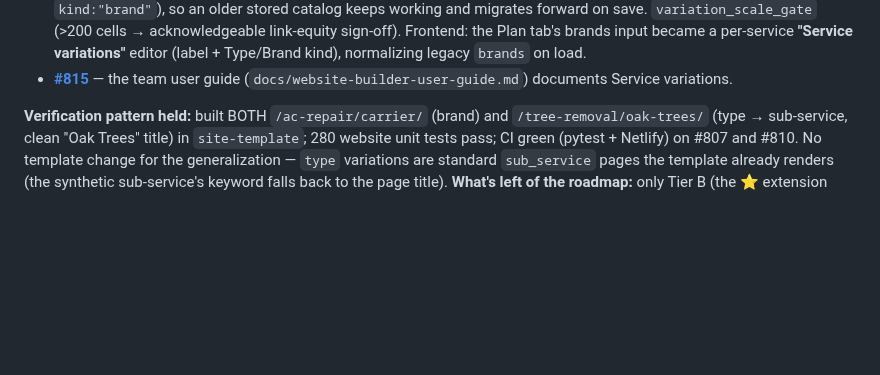
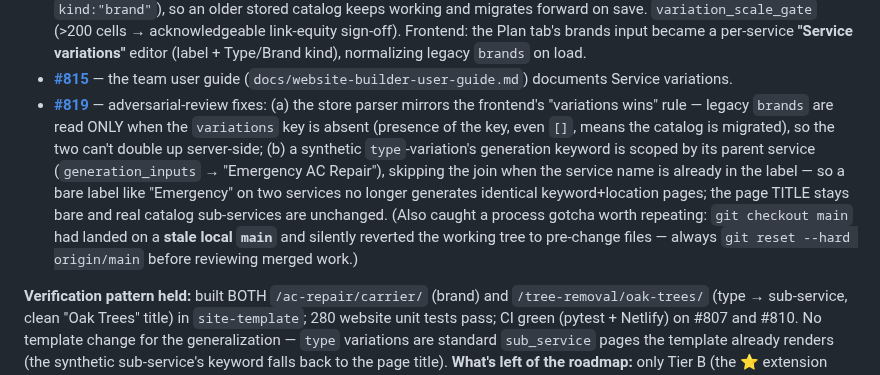
Before and after one commit to kssabraw/ar-tools, a Markdown page: HANDOFF.md, the part around the change. Rendered like a GitHub page; blank space fills up the shorter version.

Commit message:
Docs: record the service-variations review fixes in HANDOFF.md (#823)
Add PR #819 to the service-variations entry: the "variations wins over legacy
brands" parser rule and the synthetic type-variation keyword disambiguation,
plus the stale-local-main review gotcha.

Docs only.


Claude-Session: https://claude.ai/code/session_01PnTwvdGD617yTeMVo9LZwH

Co-authored-by: Claude <noreply@anthropic.com>

```diff
--- a/HANDOFF.md
+++ b/HANDOFF.md
@@ -30,6 +30,19 @@ squash-merged:
   Type/Brand kind), normalizing legacy `brands` on load.
 - **[#815](https://github.com/kssabraw/ar-tools/pull/815)** — the team user guide
   (`docs/website-builder-user-guide.md`) documents Service variations.
+- **[#819](https://github.com/kssabraw/ar-tools/pull/819)** — adversarial-review
+  fixes: (a) the store parser mirrors the frontend's "variations wins" rule —
+  legacy `brands` are read ONLY when the `variations` key is absent (presence of
+  the key, even `[]`, means the catalog is migrated), so the two can't double up
+  server-side; (b) a synthetic `type`-variation's generation keyword is scoped by
+  its parent service (`generation_inputs` → "Emergency AC Repair"), skipping the
+  join when the service name is already in the label — so a bare label like
+  "Emergency" on two services no longer generates identical keyword+location
+  pages; the page TITLE stays bare and real catalog sub-services are unchanged.
+  (Also caught a process gotcha worth repeating: `git checkout main` had landed
+  on a **stale local `main`** and silently reverted the working tree to
+  pre-change files — always `git reset --hard origin/main` before reviewing
+  merged work.)
 
 **Verification pattern held:** built BOTH `/ac-repair/carrier/` (brand) and
 `/tree-removal/oak-trees/` (type → sub-service, clean "Oak Trees" title) in
```
